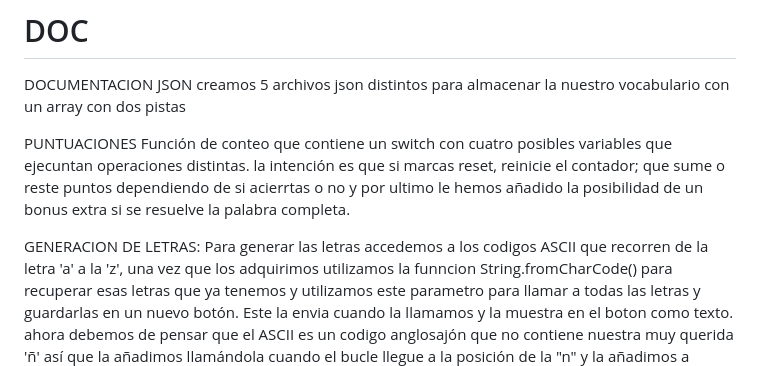
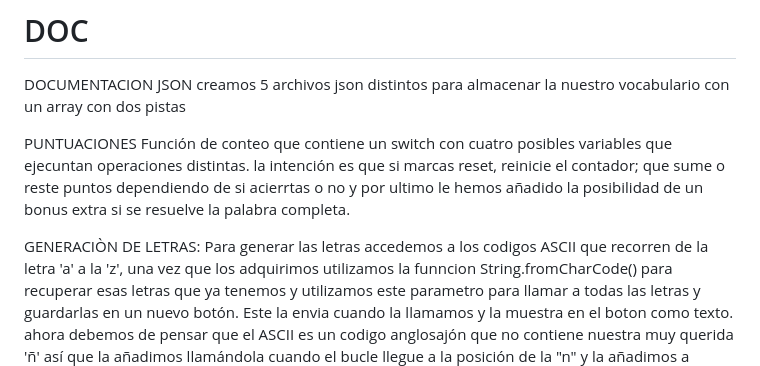
Before and after one commit to Hackboss-warrior/El-ahorcado, a Markdown page: README.md, the part around the change. Rendered like a GitHub page.

Commit message:
upd| read

```diff
--- a/README.md
+++ b/README.md
@@ -80,5 +80,5 @@ PUNTUACIONES
 Función de conteo que contiene un switch con cuatro posibles variables que ejecuntan operaciones distintas. la intención es que si marcas reset, reinicie el contador; que sume o reste puntos dependiendo de si acierrtas o no y por ultimo le hemos añadido la posibilidad de un bonus extra si se resuelve la palabra completa.
 
 
-GENERACION DE LETRAS:
+GENERACIÒN DE LETRAS:
 Para generar las letras accedemos a los codigos ASCII que recorren de la letra 'a' a la 'z', una vez que los adquirimos utilizamos la funncion String.fromCharCode() para recuperar esas letras que ya tenemos y utilizamos este parametro para llamar a todas las letras y guardarlas en un nuevo botón. Este la envia cuando la llamamos y la muestra en el boton como texto. ahora debemos de pensar que el ASCII es un codigo anglosajón que no contiene nuestra muy querida 'ñ' así  que la añadimos llamándola cuando el bucle llegue a la posición de la "n" y la añadimos a continuación.
```
